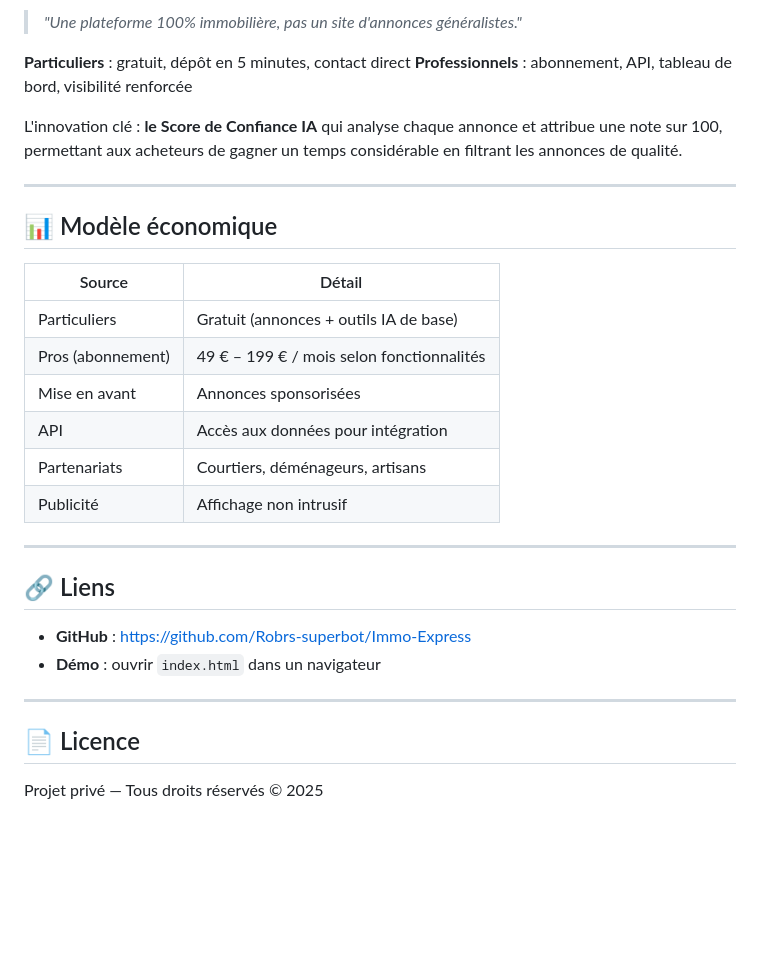
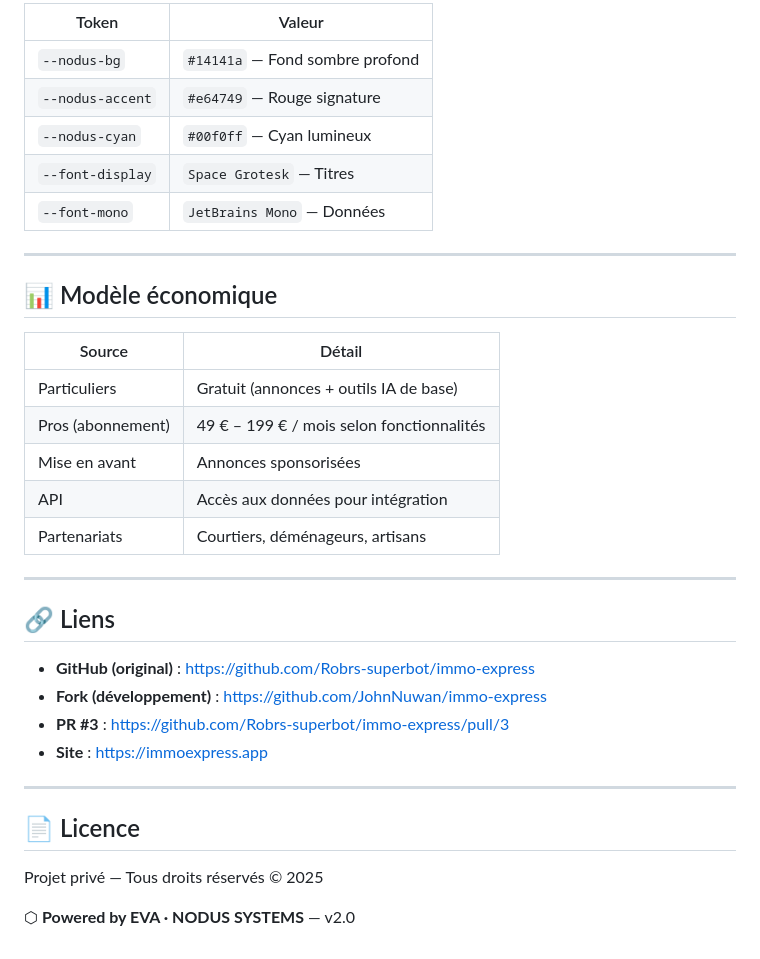
Before and after one commit to JohnNuwan/immo-express, a Markdown page: README.md, the part around one of its changes. GitHub-like rendering; blank space fills up the shorter version.

```diff
--- a/README.md
+++ b/README.md
@@ -73,33 +134,37 @@ Immo-Express/
 
-> *"Une plateforme 100% immobilière, pas un site d'annonces généralistes."*
-
-**Particuliers** : gratuit, dépôt en 5 minutes, contact direct
-**Professionnels** : abonnement, API, tableau de bord, visibilité renforcée
-
-L'innovation clé : **le Score de Confiance IA** qui analyse chaque annonce et attribue une note sur 100, permettant aux acheteurs de gagner un temps considérable en filtrant les annonces de qualité.
+| Token | Valeur |
+|-------|--------|
+| `--nodus-bg` | `#14141a` — Fond sombre profond |
+| `--nodus-accent` | `#e64749` — Rouge signature |
+| `--nodus-cyan` | `#00f0ff` — Cyan lumineux |
+| `--font-display` | `Space Grotesk` — Titres |
+| `--font-mono` | `JetBrains Mono` — Données |
 
 ---
 
 ## 📊 Modèle économique
 
 | Source | Détail |
-|---|---|
+|--------|--------|
 | Particuliers | Gratuit (annonces + outils IA de base) |
 | Pros (abonnement) | 49 € – 199 € / mois selon fonctionnalités |
 | Mise en avant | Annonces sponsorisées |
 | API | Accès aux données pour intégration |
 | Partenariats | Courtiers, déménageurs, artisans |
-| Publicité | Affichage non intrusif |
 
 ---
 
 ## 🔗 Liens
 
-- **GitHub** : https://github.com/Robrs-superbot/Immo-Express
-- **Démo** : ouvrir `index.html` dans un navigateur
+- **GitHub (original)** : https://github.com/Robrs-superbot/immo-express
+- **Fork (développement)** : https://github.com/JohnNuwan/immo-express
+- **PR #3** : https://github.com/Robrs-superbot/immo-express/pull/3
+- **Site** : https://immoexpress.app
 
 ---
 
 ## 📄 Licence
 
 Projet privé — Tous droits réservés © 2025
+
+⬡ **Powered by EVA · NODUS SYSTEMS** — v2.0
```
Also changed, not shown: other parts of README.md (+104 -43 lines).
